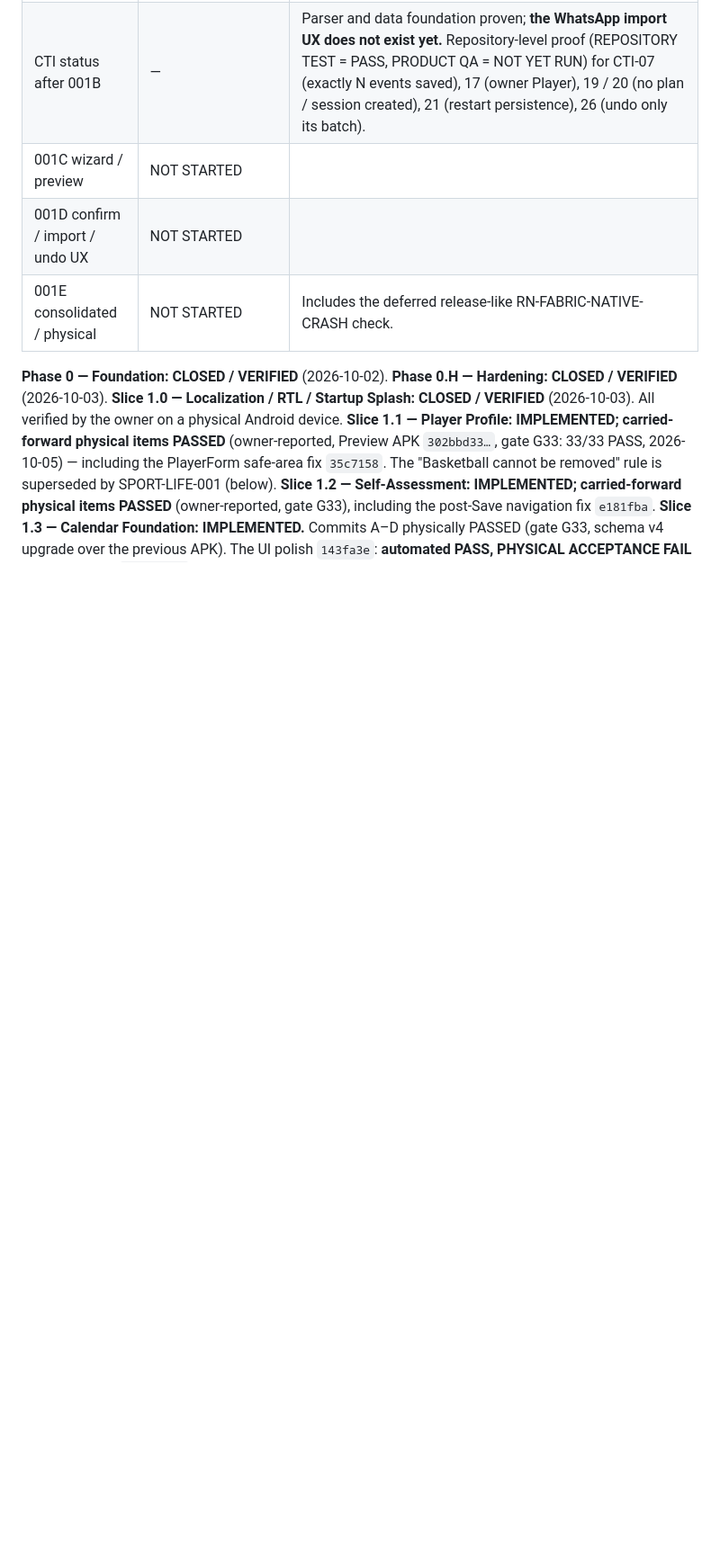
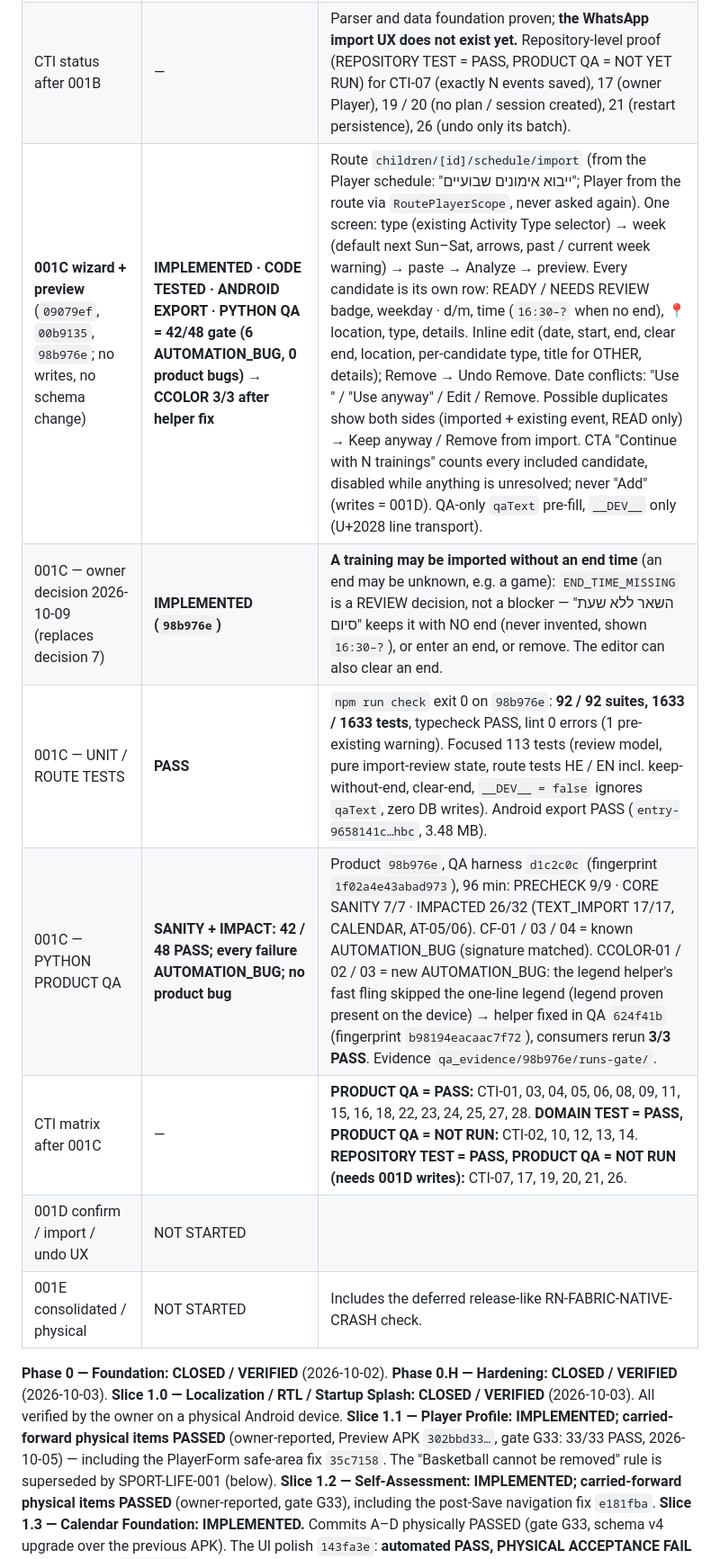
Before and after one commit to Ezbyname/gals_coacher, a Markdown page: docs/PROJECT_STATE.md, the part around the change. Shown at 90% size. GitHub-like rendering; blank space fills up the shorter version.

Commit message:
docs: CAL-TEXT-IMPORT-001C status (wizard + preview), owner decision: import without end time, CTI matrix
Co-Authored-By: Claude Opus 5.5 <noreply@anthropic.com>

```diff
--- a/docs/PROJECT_STATE.md
+++ b/docs/PROJECT_STATE.md
@@ -26,7 +26,11 @@
 | 001B — MIGRATION PROOF (device) | **PASS** | MIG-01: a real v12 database built through the v12 UI, migrated by the app itself on `02f9783`: v12 before launch, v13 after; 27 tables row-for-row identical; events and the exactly-PARTIAL session unchanged; new columns NULL; visible in the UI. Closes the long-open migration-preservation gap. |
 | 001B — PYTHON PRODUCT QA | **43 / 46 PASS** | MIGRATION GATE + SANITY + IMPACT (not FULL — owner policy for additive migrations): PRECHECK 9/9 · CORE SANITY 7/7 · IMPACTED 27/30; CF-01 / 03 / 04 = known AUTOMATION_BUG (signature matched). No product bug. QA harness `0d43365` (fingerprint `310c09a1434e6665`). |
 | CTI status after 001B | — | Parser and data foundation proven; **the WhatsApp import UX does not exist yet.** Repository-level proof (REPOSITORY TEST = PASS, PRODUCT QA = NOT YET RUN) for CTI-07 (exactly N events saved), 17 (owner Player), 19 / 20 (no plan / session created), 21 (restart persistence), 26 (undo only its batch). |
-| 001C wizard / preview | NOT STARTED | |
+| **001C wizard + preview** (`09079ef`, `00b9135`, `98b976e`; no writes, no schema change) | **IMPLEMENTED · CODE TESTED · ANDROID EXPORT · PYTHON QA = 42/48 gate (6 AUTOMATION_BUG, 0 product bugs) → CCOLOR 3/3 after helper fix** | Route `children/[id]/schedule/import` (from the Player schedule: "ייבוא אימונים שבועיים"; Player from the route via `RoutePlayerScope`, never asked again). One screen: type (existing Activity Type selector) → week (default next Sun–Sat, arrows, past / current week warning) → paste → Analyze → preview. Every candidate is its own row: READY / NEEDS REVIEW badge, weekday · d/m, time (`16:30–?` when no end), 📍 location, type, details. Inline edit (date, start, end, clear end, location, per-candidate type, title for OTHER, details); Remove → Undo Remove. Date conflicts: "Use <date>" / "Use <date> anyway" / Edit / Remove. Possible duplicates show both sides (imported + existing event, READ only) → Keep anyway / Remove from import. CTA "Continue with N trainings" counts every included candidate, disabled while anything is unresolved; never "Add" (writes = 001D). QA-only `qaText` pre-fill, `__DEV__` only (U+2028 line transport). |
+| 001C — owner decision 2026-10-09 (replaces decision 7) | **IMPLEMENTED (`98b976e`)** | **A training may be imported without an end time** (an end may be unknown, e.g. a game): `END_TIME_MISSING` is a REVIEW decision, not a blocker — "השאר ללא שעת סיום" keeps it with NO end (never invented, shown `16:30–?`), or enter an end, or remove. The editor can also clear an end. |
+| 001C — UNIT / ROUTE TESTS | **PASS** | `npm run check` exit 0 on `98b976e`: **92 / 92 suites, 1633 / 1633 tests**, typecheck PASS, lint 0 errors (1 pre-existing warning). Focused 113 tests (review model, pure import-review state, route tests HE / EN incl. keep-without-end, clear-end, `__DEV__ = false` ignores `qaText`, zero DB writes). Android export PASS (`entry-9658141c…hbc`, 3.48 MB). |
+| 001C — PYTHON PRODUCT QA | **SANITY + IMPACT: 42 / 48 PASS; every failure AUTOMATION_BUG; no product bug** | Product `98b976e`, QA harness `d1c2c0c` (fingerprint `1f02a4e43abad973`), 96 min: PRECHECK 9/9 · CORE SANITY 7/7 · IMPACTED 26/32 (TEXT_IMPORT 17/17, CALENDAR, AT-05/06). CF-01 / 03 / 04 = known AUTOMATION_BUG (signature matched). CCOLOR-01 / 02 / 03 = new AUTOMATION_BUG: the legend helper's fast fling skipped the one-line legend (legend proven present on the device) → helper fixed in QA `624f41b` (fingerprint `b98194eacaac7f72`), consumers rerun **3/3 PASS**. Evidence `qa_evidence/98b976e/runs-gate/`. |
+| CTI matrix after 001C | — | **PRODUCT QA = PASS:** CTI-01, 03, 04, 05, 06, 08, 09, 11, 15, 16, 18, 22, 23, 24, 25, 27, 28. **DOMAIN TEST = PASS, PRODUCT QA = NOT RUN:** CTI-02, 10, 12, 13, 14. **REPOSITORY TEST = PASS, PRODUCT QA = NOT RUN (needs 001D writes):** CTI-07, 17, 19, 20, 21, 26. |
 | 001D confirm / import / undo UX | NOT STARTED | |
 | 001E consolidated / physical | NOT STARTED | Includes the deferred release-like RN-FABRIC-NATIVE-CRASH check. |
 
```
Also changed, not shown: docs/ROADMAP.md (+2 -2 lines).
